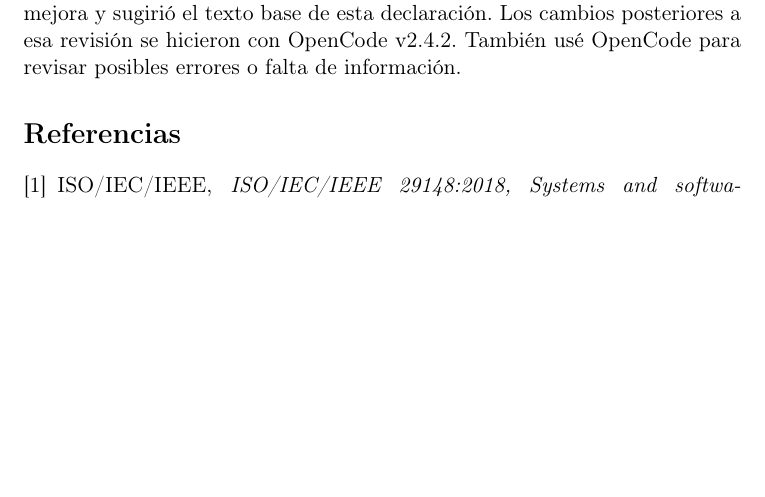
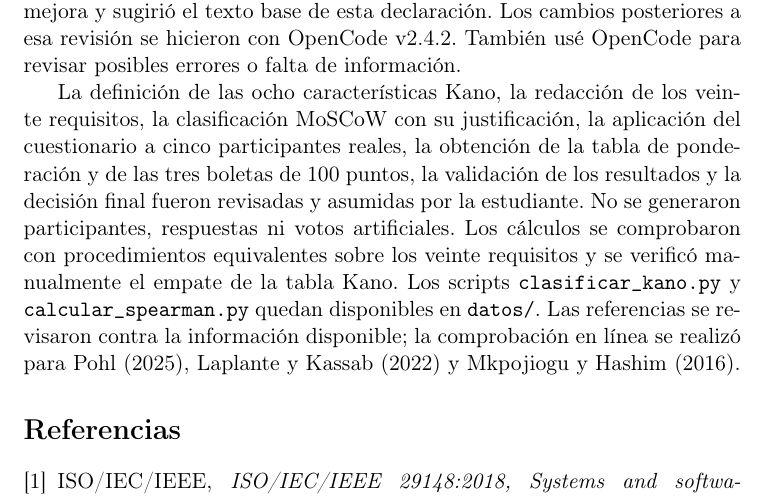
Before and after one commit to Roselyn15/ISR401-SanchezRoselyn, a LaTeX document (TA-IND-02/main.tex): part of page 11 of 11, cut so that both start at the same text, the shorter picture padded with empty space. Compiled offline with pdfLaTeX.

Commit message:
Restaura verificacion y autoria del informe
Recupera verificacion y autoria de la declaracion y recompila el PDF.

```diff
--- a/TA-IND-02/main.tex
+++ b/TA-IND-02/main.tex
@@ -44,6 +44,8 @@ Ingeniería de Requerimientos (ISR-401), UTEQ}
 \section{Declaración de uso de inteligencia artificial}
 \begin{sloppypar}
 En este trabajo se usó IA para la revisión ortográfica y la corrección de errores de compilación. Claude Sonnet 5.5 (Anthropic, noviembre de 2026). Además, Claude revisó el repositorio, señaló errores, propuso un plan de mejora y sugirió el texto base de esta declaración. Los cambios posteriores a esa revisión se hicieron con OpenCode v2.4.2. También usé OpenCode para revisar posibles errores o falta de información.
+
+La definición de las ocho características Kano, la redacción de los veinte requisitos, la clasificación MoSCoW con su justificación, la aplicación del cuestionario a cinco participantes reales, la obtención de la tabla de ponderación y de las tres boletas de 100 puntos, la validación de los resultados y la decisión final fueron revisadas y asumidas por la estudiante. No se generaron participantes, respuestas ni votos artificiales. Los cálculos se comprobaron con procedimientos equivalentes sobre los veinte requisitos y se verificó manualmente el empate de la tabla Kano. Los scripts \texttt{clasificar\_kano.py} y \texttt{calcular\_spearman.py} quedan disponibles en \texttt{datos/}. Las referencias se revisaron contra la información disponible; la comprobación en línea se realizó para Pohl (2025), Laplante y Kassab (2022) y Mkpojiogu y Hashim (2016).
 \end{sloppypar}
 
 \bibliographystyle{IEEEtran}
```
Also changed, not shown: TA-IND-02/main.pdf.
